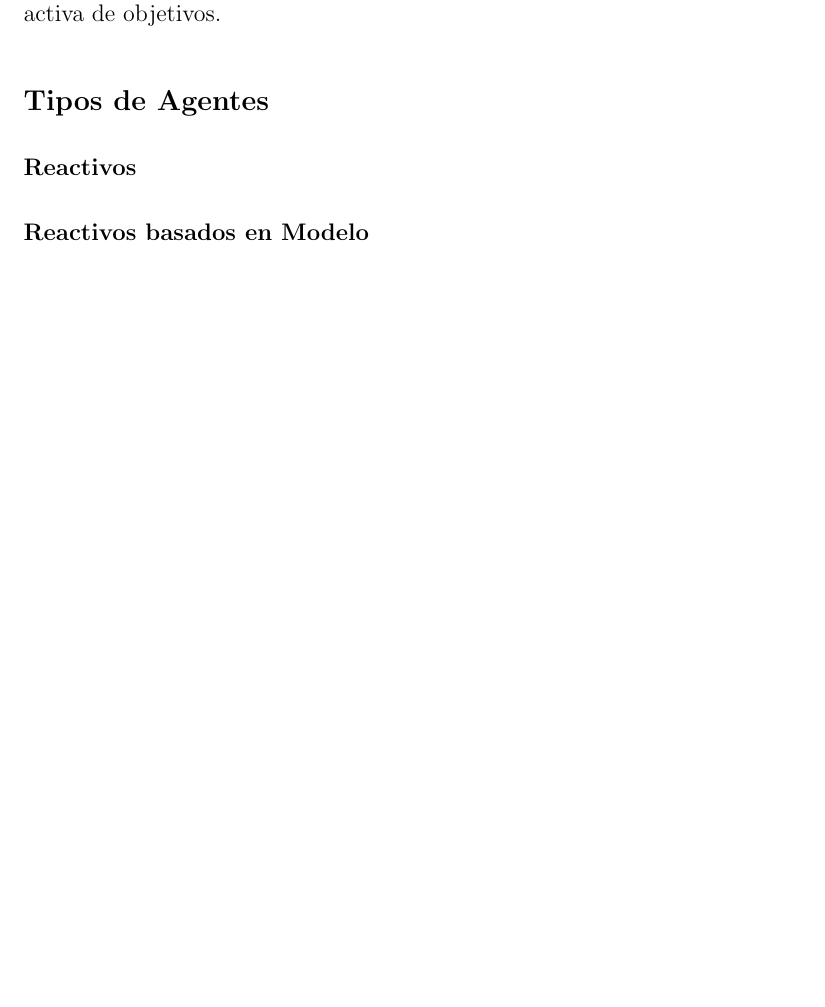
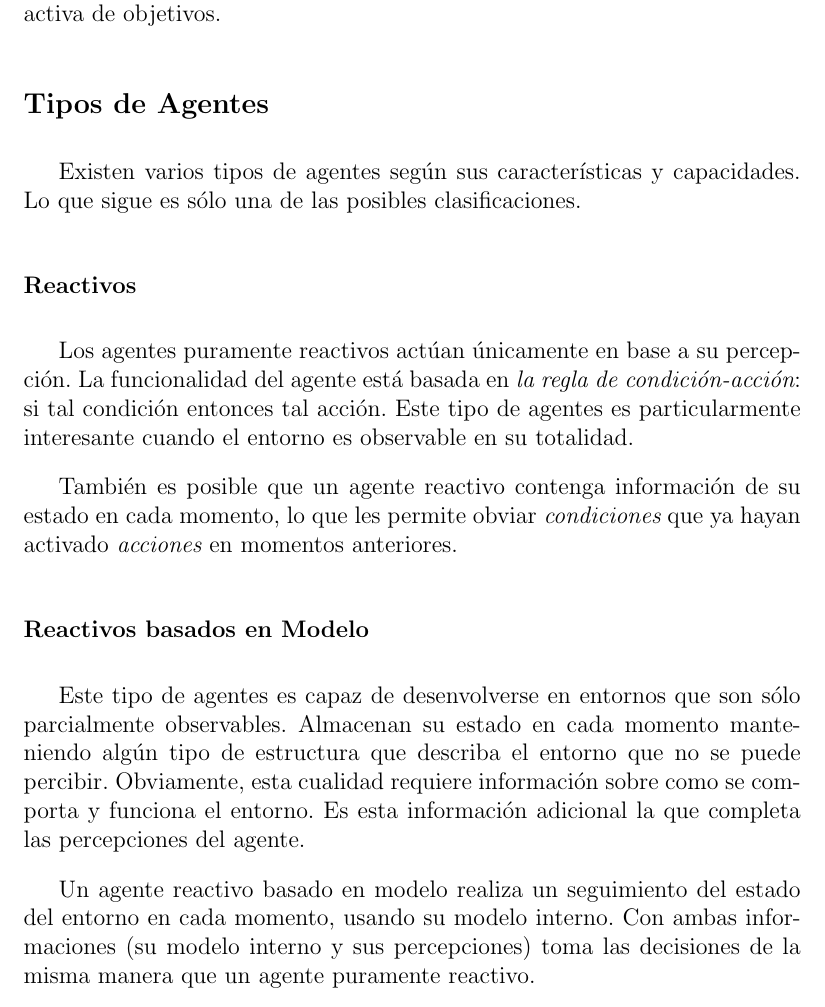
Before and after one commit to ablanco/dissim-memoria, a LaTeX book (dea.tex, which reads capitulo1/cap1.tex): part of page 16 of 75 before the commit and part of page 16 of 77 after it, cut so that both start at the same text, the shorter picture padded with empty space. Compiled offline with LaTeX, dvips and Ghostscript.

Commit message:
Agentes reactivos

```diff
--- a/capitulo1/cap1.tex
+++ b/capitulo1/cap1.tex
@@ -50,9 +50,33 @@ activa de objetivos.
 
 % http://en.wikipedia.org/wiki/Intelligent_agent#Classes_of_intelligent_agents
 
+Existen varios tipos de agentes según sus características y capacidades. Lo que
+sigue es sólo una de las posibles clasificaciones.
+
 \subsubsection*{Reactivos}
 
+Los agentes puramente reactivos actúan únicamente en base a su percepción. La
+funcionalidad del agente está basada en {\em la regla de condición-acción}: si
+tal condición entonces tal acción. Este tipo de agentes es particularmente
+interesante cuando el entorno es observable en su totalidad.
+
+También es posible que un agente reactivo contenga información de su estado en
+cada momento, lo que les permite obviar {\em condiciones} que ya hayan activado
+{\em acciones} en momentos anteriores.
+
 \subsubsection*{Reactivos basados en Modelo}
+
+Este tipo de agentes es capaz de desenvolverse en entornos que son sólo
+parcialmente observables. Almacenan su estado en cada momento manteniendo algún
+tipo de estructura que describa el entorno que no se puede percibir.
+Obviamente, esta cualidad requiere información sobre como se comporta y
+funciona el entorno. Es esta información adicional la que completa las
+percepciones del agente.
+
+Un agente reactivo basado en modelo realiza un seguimiento del estado del
+entorno en cada momento, usando su modelo interno. Con ambas informaciones (su
+modelo interno y sus percepciones) toma las decisiones de la misma manera que un
+agente puramente reactivo.
 
 \subsubsection*{Basados en Objetivos}
 
```
